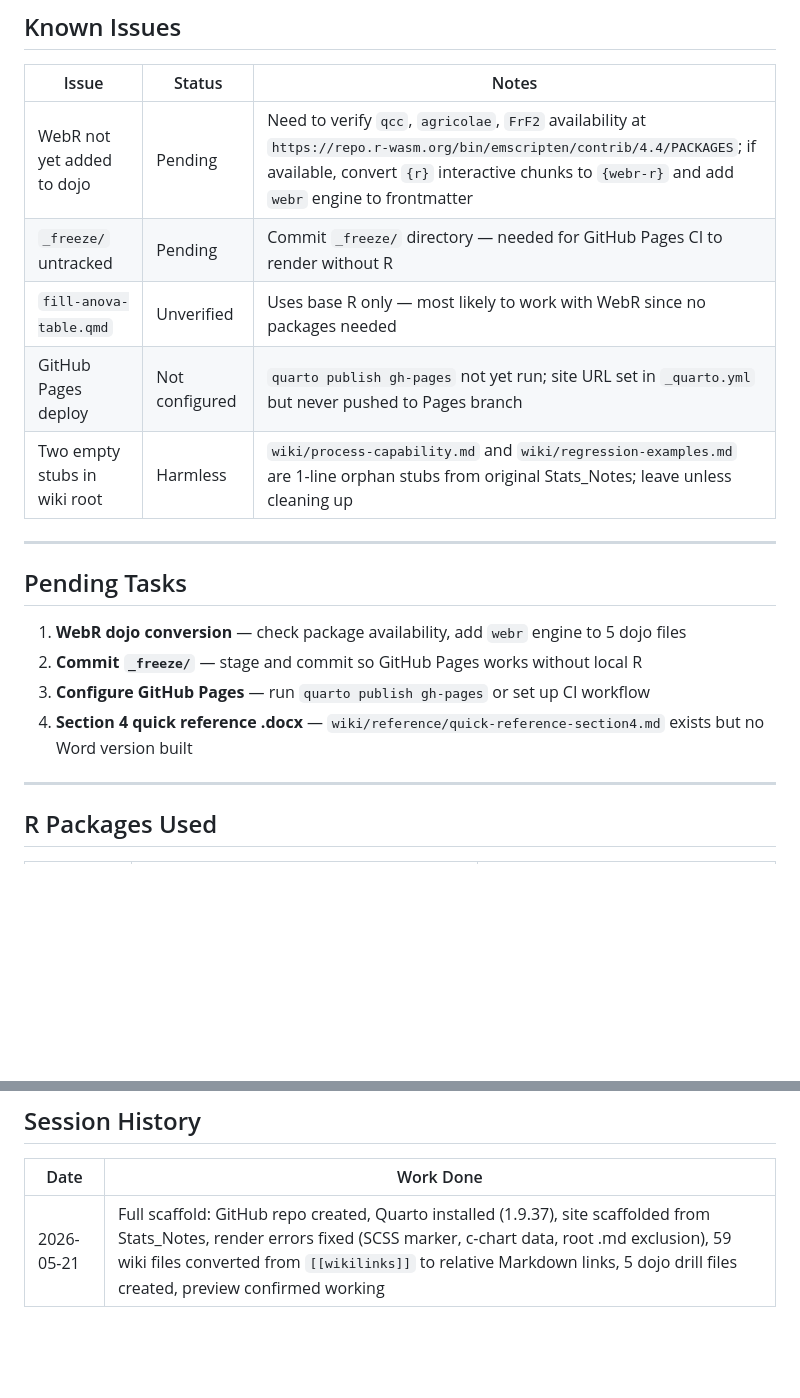
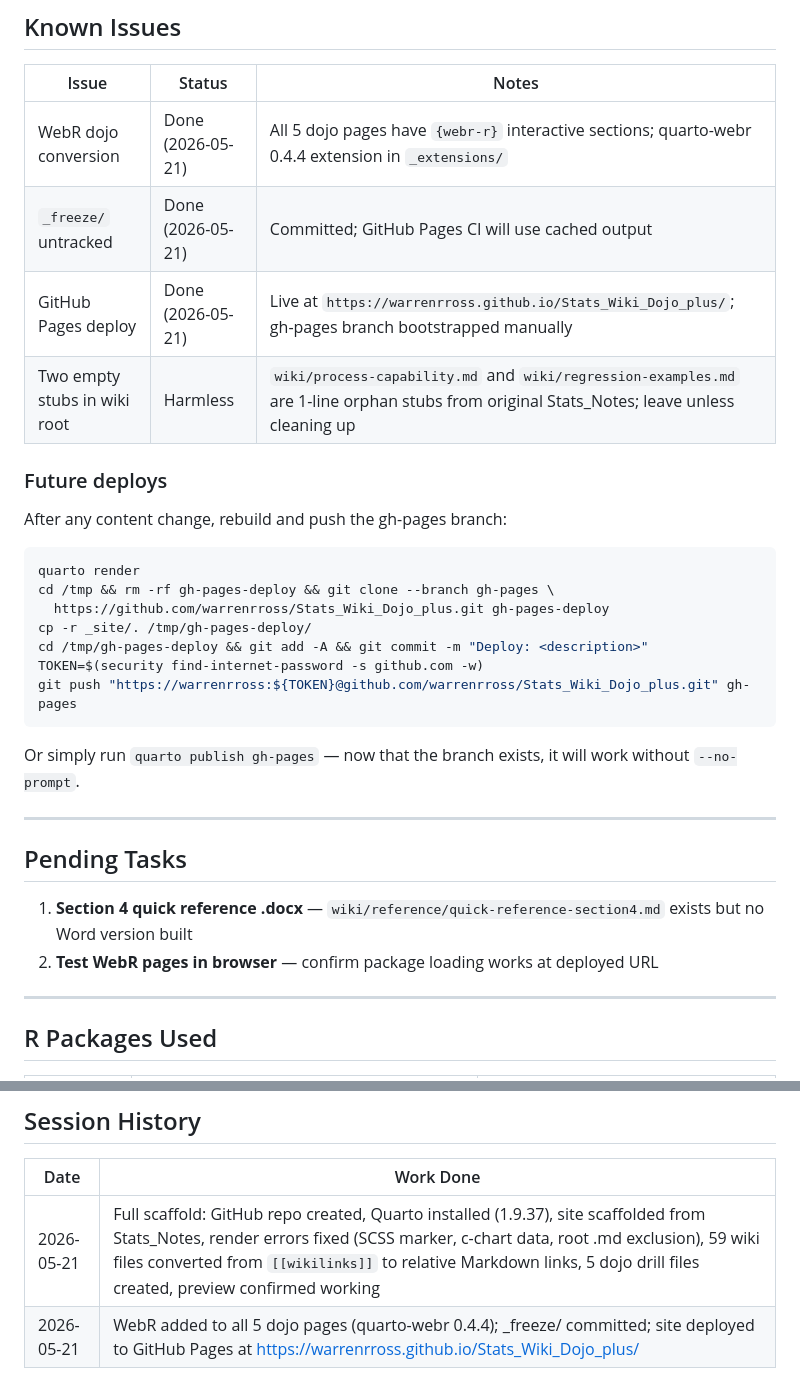
Before and after one commit to warrenrross/Stats_Wiki_Dojo_plus, a Markdown page: CLAUDE.md, 2 parts joined by grey strips. Drawn GitHub-style; blank space fills up the shorter version.

Commit message:
Update CLAUDE.md: mark WebR, _freeze, and Pages deploy complete

````diff
--- a/CLAUDE.md
+++ b/CLAUDE.md
@@ -109,20 +109,31 @@ Stats_Wiki_Dojo_plus/
 
 | Issue | Status | Notes |
 |-------|--------|-------|
-| WebR not yet added to dojo | Pending | Need to verify `qcc`, `agricolae`, `FrF2` availability at `https://repo.r-wasm.org/bin/emscripten/contrib/4.4/PACKAGES`; if available, convert `{r}` interactive chunks to `{webr-r}` and add `webr` engine to frontmatter |
-| `_freeze/` untracked | Pending | Commit `_freeze/` directory — needed for GitHub Pages CI to render without R |
-| `fill-anova-table.qmd` | Unverified | Uses base R only — most likely to work with WebR since no packages needed |
-| GitHub Pages deploy | Not configured | `quarto publish gh-pages` not yet run; site URL set in `_quarto.yml` but never pushed to Pages branch |
+| WebR dojo conversion | Done (2026-05-21) | All 5 dojo pages have `{webr-r}` interactive sections; quarto-webr 0.4.4 extension in `_extensions/` |
+| `_freeze/` untracked | Done (2026-05-21) | Committed; GitHub Pages CI will use cached output |
+| GitHub Pages deploy | Done (2026-05-21) | Live at `https://warrenrross.github.io/Stats_Wiki_Dojo_plus/`; gh-pages branch bootstrapped manually |
 | Two empty stubs in wiki root | Harmless | `wiki/process-capability.md` and `wiki/regression-examples.md` are 1-line orphan stubs from original Stats_Notes; leave unless cleaning up |
+
+### Future deploys
+
+After any content change, rebuild and push the gh-pages branch:
+```bash
+quarto render
+cd /tmp && rm -rf gh-pages-deploy && git clone --branch gh-pages \
+  https://github.com/warrenrross/Stats_Wiki_Dojo_plus.git gh-pages-deploy
+cp -r _site/. /tmp/gh-pages-deploy/
+cd /tmp/gh-pages-deploy && git add -A && git commit -m "Deploy: <description>"
+TOKEN=$(security find-internet-password -s github.com -w)
+git push "https://warrenrross:${TOKEN}@github.com/warrenrross/Stats_Wiki_Dojo_plus.git" gh-pages
+```
+Or simply run `quarto publish gh-pages` — now that the branch exists, it will work without `--no-prompt`.
 
 ---
 
 ## Pending Tasks
 
-1. **WebR dojo conversion** — check package availability, add `webr` engine to 5 dojo files
-2. **Commit `_freeze/`** — stage and commit so GitHub Pages works without local R
-3. **Configure GitHub Pages** — run `quarto publish gh-pages` or set up CI workflow
-4. **Section 4 quick reference .docx** — `wiki/reference/quick-reference-section4.md` exists but no Word version built
+1. **Section 4 quick reference .docx** — `wiki/reference/quick-reference-section4.md` exists but no Word version built
+2. **Test WebR pages in browser** — confirm package loading works at deployed URL
 
 ---
 
@@ -153,3 +164,4 @@ Stats_Wiki_Dojo_plus/
 | Date | Work Done |
 |------|-----------|
 | 2026-05-21 | Full scaffold: GitHub repo created, Quarto installed (1.9.37), site scaffolded from Stats_Notes, render errors fixed (SCSS marker, c-chart data, root .md exclusion), 59 wiki files converted from `[[wikilinks]]` to relative Markdown links, 5 dojo drill files created, preview confirmed working |
+| 2026-05-21 | WebR added to all 5 dojo pages (quarto-webr 0.4.4); _freeze/ committed; site deployed to GitHub Pages at https://warrenrross.github.io/Stats_Wiki_Dojo_plus/ |
````
